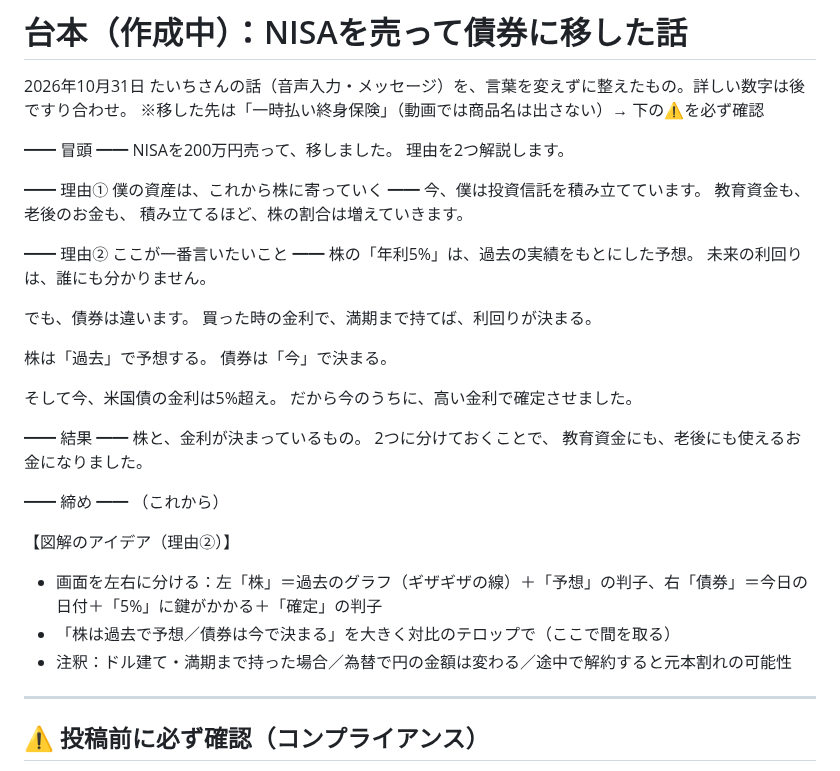
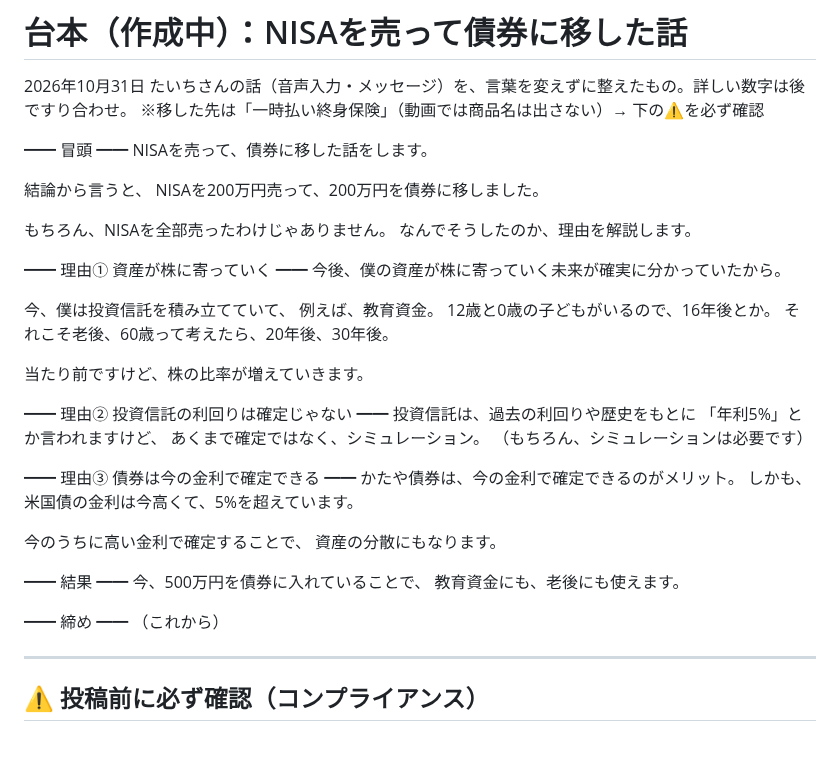
Before and after one commit to taichimoneylife-glitc/-, a Markdown page: remotion-zukai-reel/assets/script_nisa_to_bond.md, the part around the change. GitHub-like rendering; blank space fills up the shorter version.

Commit message:
NISA→債券の台本：勝手に書き換えた再構成を元に戻す（保存は指示があった時だけ）
Co-Authored-By: Claude Opus 5.5 <noreply@anthropic.com>
Claude-Session: https://claude.ai/code/session_01NtiJLcFKViicDQSuTnFUVk

```diff
--- a/remotion-zukai-reel/assets/script_nisa_to_bond.md
+++ b/remotion-zukai-reel/assets/script_nisa_to_bond.md
@@ -3,39 +3,43 @@
 ※移した先は「一時払い終身保険」（動画では商品名は出さない）→ 下の⚠️を必ず確認
 
 ━━ 冒頭 ━━
-NISAを200万円売って、移しました。
-理由を2つ解説します。
+NISAを売って、債券に移した話をします。
 
-━━ 理由① 僕の資産は、これから株に寄っていく ━━
-今、僕は投資信託を積み立てています。
-教育資金も、老後のお金も、
-積み立てるほど、株の割合は増えていきます。
+結論から言うと、
+NISAを200万円売って、200万円を債券に移しました。
 
-━━ 理由② ここが一番言いたいこと ━━
-株の「年利5%」は、過去の実績をもとにした予想。
-未来の利回りは、誰にも分かりません。
+もちろん、NISAを全部売ったわけじゃありません。
+なんでそうしたのか、理由を解説します。
 
-でも、債券は違います。
-買った時の金利で、満期まで持てば、利回りが決まる。
+━━ 理由① 資産が株に寄っていく ━━
+今後、僕の資産が株に寄っていく未来が確実に分かっていたから。
 
-株は「過去」で予想する。
-債券は「今」で決まる。
+今、僕は投資信託を積み立てていて、
+例えば、教育資金。
+12歳と0歳の子どもがいるので、16年後とか。
+それこそ老後、60歳って考えたら、20年後、30年後。
 
-そして今、米国債の金利は5%超え。
-だから今のうちに、高い金利で確定させました。
+当たり前ですけど、株の比率が増えていきます。
+
+━━ 理由② 投資信託の利回りは確定じゃない ━━
+投資信託は、過去の利回りや歴史をもとに
+「年利5%」とか言われますけど、
+あくまで確定ではなく、シミュレーション。
+（もちろん、シミュレーションは必要です）
+
+━━ 理由③ 債券は今の金利で確定できる ━━
+かたや債券は、今の金利で確定できるのがメリット。
+しかも、米国債の金利は今高くて、5%を超えています。
+
+今のうちに高い金利で確定することで、
+資産の分散にもなります。
 
 ━━ 結果 ━━
-株と、金利が決まっているもの。
-2つに分けておくことで、
-教育資金にも、老後にも使えるお金になりました。
+今、500万円を債券に入れていることで、
+教育資金にも、老後にも使えます。
 
 ━━ 締め ━━
 （これから）
-
-【図解のアイデア（理由②）】
-- 画面を左右に分ける：左「株」＝過去のグラフ（ギザギザの線）＋「予想」の判子、右「債券」＝今日の日付＋「5%」に鍵がかかる＋「確定」の判子
-- 「株は過去で予想／債券は今で決まる」を大きく対比のテロップで（ここで間を取る）
-- 注釈：ドル建て・満期まで持った場合／為替で円の金額は変わる／途中で解約すると元本割れの可能性
 
 ---
 ## ⚠️ 投稿前に必ず確認（コンプライアンス）
```
